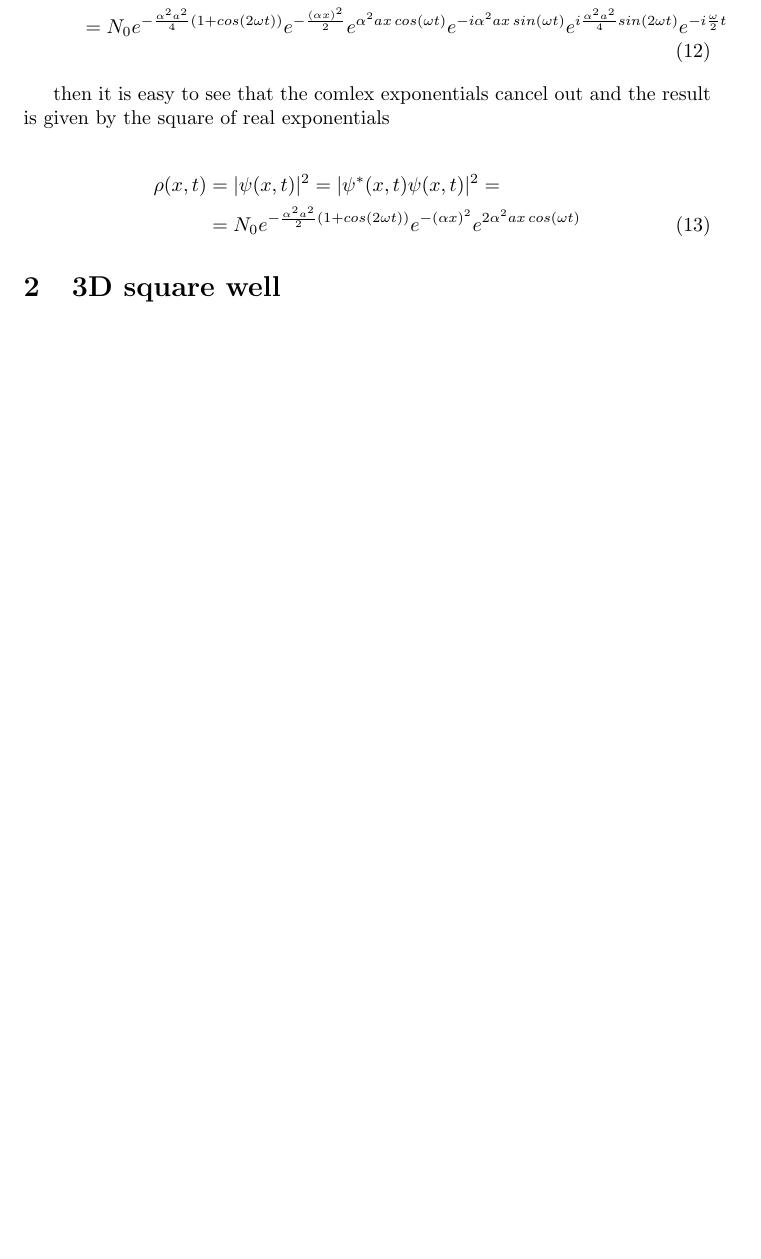
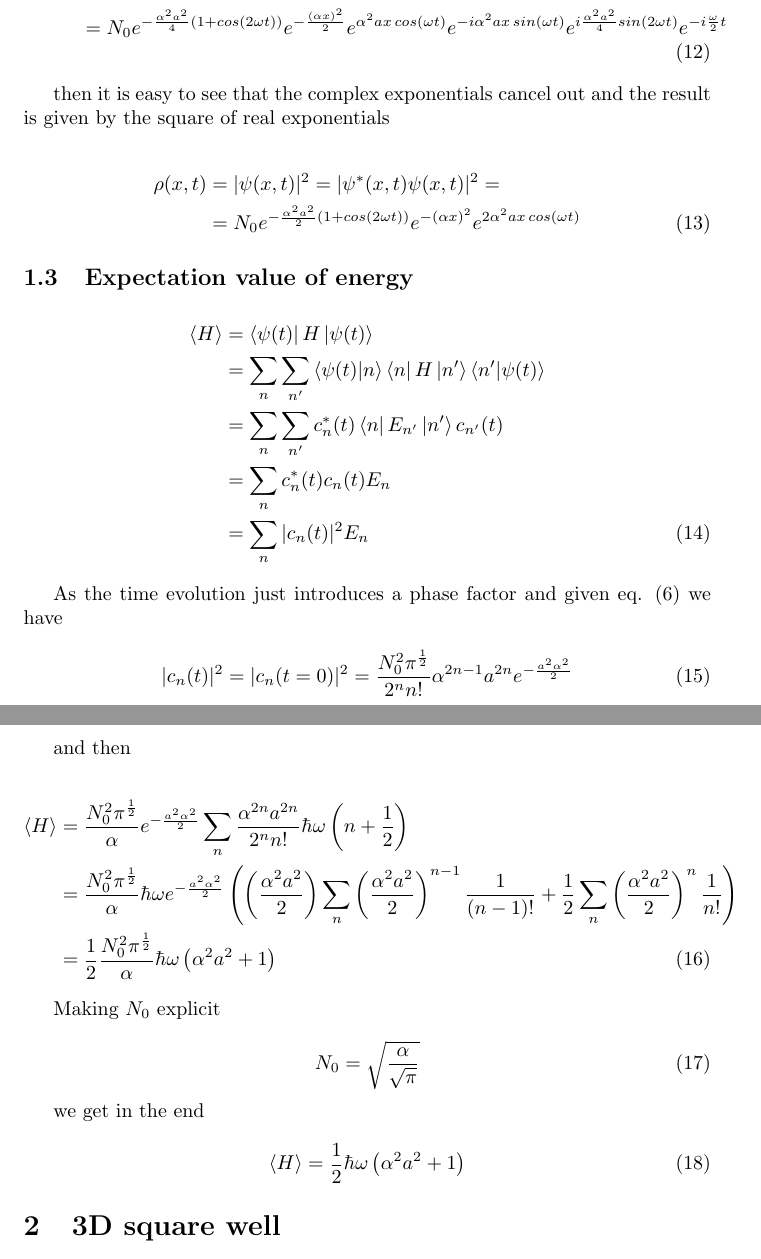
Before and after one commit to doubleslashG/qm-ex, a LaTeX document (solutions_I_set.tex): part of page 3 of 11 before the commit and two parts of pages 3 and 4 of 12 after it, the two joined at a grey line, cut so that both start at the same text, the shorter picture padded with empty space. Compiled offline with pdfLaTeX.

Commit message:
Added computation of average energy.

```diff
--- a/solutions_I_set.tex
+++ b/solutions_I_set.tex
@@ -112,12 +113,48 @@ we first rewrite \( \psi(x,t) \) separating complex and real exponentials
 & = N_0 e^{-\frac{\alpha^2 a^2}{4}\left(1 + cos(2\omega t) \right)} e^{-\frac{(\alpha x)^2}{2}} e^{\alpha^2 a x \, cos(\omega t)} e^{-i \alpha^2 a x \, sin(\omega t)} e^{i \frac{\alpha^2 a^2}{4}sin(2\omega t)} e^{-i \frac{\omega}{2} t}
 \end{align}
 
-then it is easy to see that the comlex exponentials cancel out and the result is given by the square of real exponentials
+then it is easy to see that the complex exponentials cancel out and the result is given by the square of real exponentials
 
 \begin{align}
 \rho(x,t) & = |\psi(x,t)|^2 = |\psi^*(x,t) \psi(x,t)|^2 = \nonumber \\
 & = N_0 e^{-\frac{\alpha^2 a^2}{2}\left(1 + cos(2\omega t) \right)} e^{-(\alpha x)^2} e^{2 \alpha^2 a x \, cos(\omega t)}
 \end{align}
+
+\subsection{Expectation value of energy}
+
+\begin{align}
+\left\langle H \right\rangle & = \bra{\psi(t)} H \ket{\psi(t)} \nonumber \\
+& = \sum_n \sum_{n'} \braket{\psi(t)}{n}\bra{n} H \ket{n'}\braket{n'}{\psi(t)} \nonumber \\
+& = \sum_n \sum_{n'} c_n^*(t) \bra{n} E_{n'} \ket{n'} c_{n'}(t) \nonumber \\
+& = \sum_n c_n^*(t) c_n(t) E_n \nonumber \\
+& = \sum_n |c_n(t)|^2 E_n
+\end{align}
+
+As the time evolution just introduces a phase factor and given eq. \eqref{eq:cn} we have
+
+\begin{equation}
+|c_n(t)|^2 = |c_n(t=0)|^2 = \frac{N_0^2 \pi^{\frac{1}{2}}}{2^n n!} \alpha^{2n-1}a^{2n} e^{-\frac{a^2\alpha^2}{2}}
+\end{equation}
+
+and then
+
+\begin{align}
+\left\langle H \right\rangle & = \frac{N_0^2 \pi^{\frac{1}{2}}}{\alpha} e^{-\frac{a^2\alpha^2}{2}} \sum_n \frac{\alpha^{2n} a^{2n}}{2^n n!} \hbar \omega \left(n + \frac{1}{2} \right) \nonumber \\
+& = \frac{N_0^2 \pi^{\frac{1}{2}}}{\alpha} \hbar \omega  e^{-\frac{a^2\alpha^2}{2}} \left( \left(\frac{\alpha^{2} a^{2}}{2}\right) \sum_n \left(\frac{\alpha^{2} a^{2}}{2}\right)^{n-1} \frac{1}{(n-1)!} + \frac{1}{2} \sum_n \left(\frac{\alpha^{2} a^{2}}{2}\right)^n \frac{1}{n!} \right) \nonumber \\
+& = \frac{1}{2} \frac{N_0^2 \pi^{\frac{1}{2}}}{\alpha} \hbar \omega \left(\alpha^2 a^2 +1 \right)
+\end{align}
+
+Making \(N_0\) explicit
+
+\begin{equation}
+N_0 = \sqrt{\frac{\alpha}{\sqrt{\pi}}}
+\end{equation}
+
+we get in the end
+
+\begin{equation}
+\left\langle H \right\rangle = \frac{1}{2} \hbar \omega \left(\alpha^2 a^2 +1 \right)
+\end{equation}
 
 \section{3D square well}
 
```
Also changed, not shown: solutions_I_set.tex (1 more changed lines).
